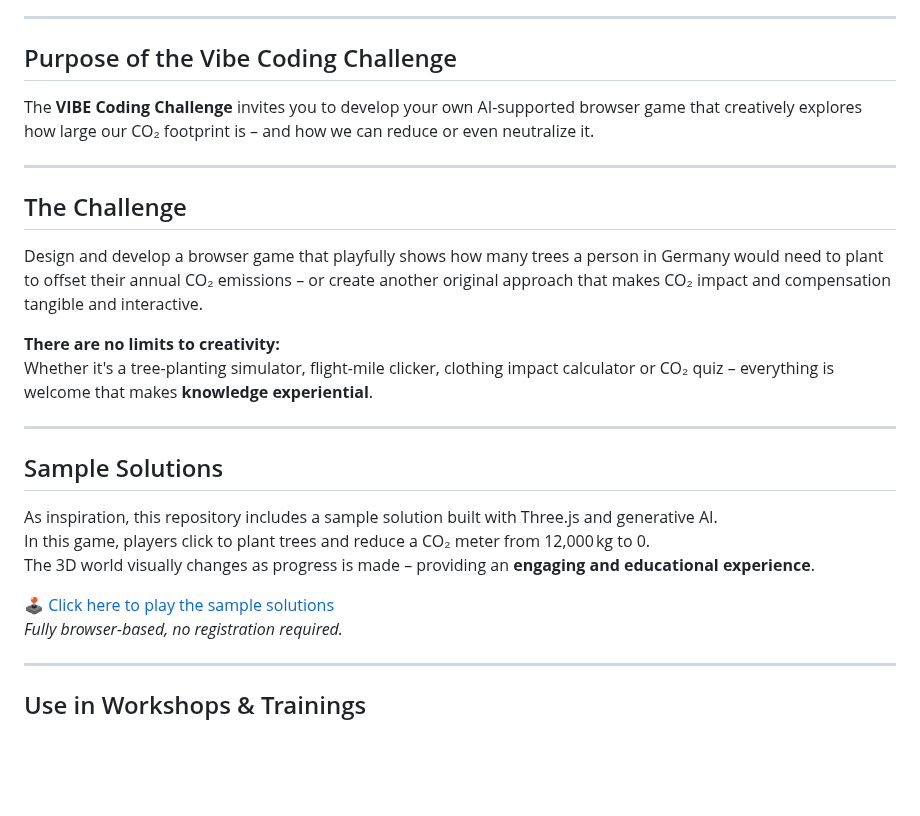
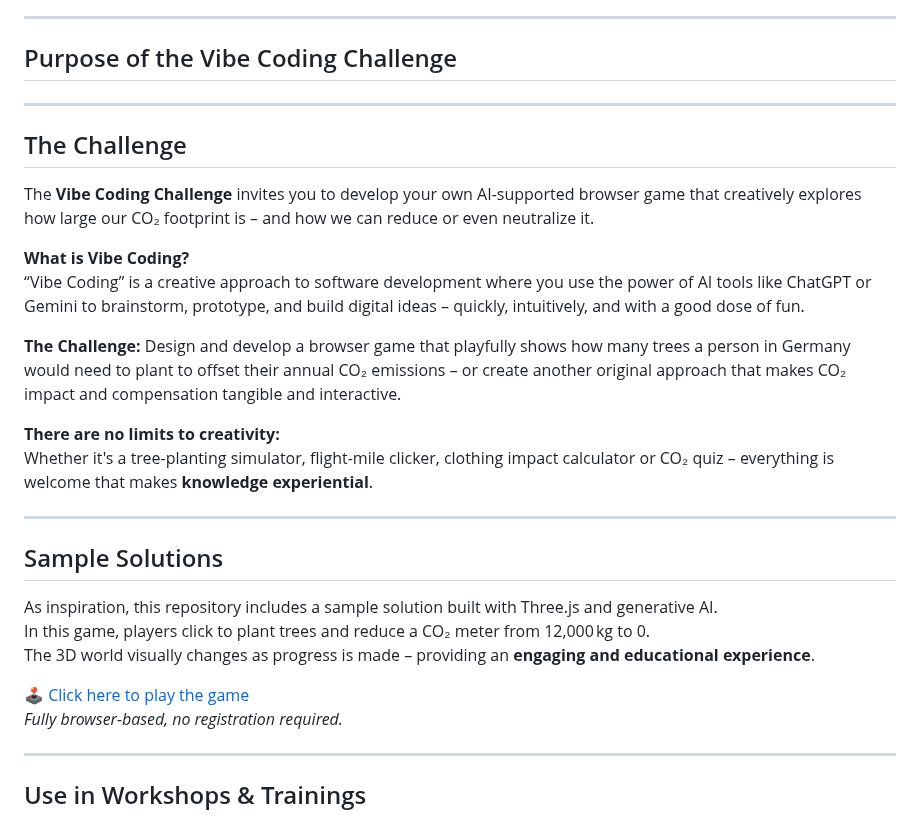
Before and after one commit to mirkoappel/Vibe-Coding-Callenge-CO2-Browser-Game, a Markdown page: README.md, the part around the change. GitHub-like rendering; blank space fills up the shorter version.

```diff
--- a/README.md
+++ b/README.md
@@ -14,12 +14,18 @@ This repository is part of a **Vibe Coding Challenge** by [Deckeins](https://www
 
 ## Purpose of the Vibe Coding Challenge
 
-The **VIBE Coding Challenge** invites you to develop your own AI-supported browser game that creatively explores how large our CO₂ footprint is – and how we can reduce or even neutralize it.
+
 
 ---
 
 ## The Challenge
 
+The **Vibe Coding Challenge** invites you to develop your own AI-supported browser game that creatively explores how large our CO₂ footprint is – and how we can reduce or even neutralize it.
+
+**What is Vibe Coding?**
+“Vibe Coding” is a creative approach to software development where you use the power of AI tools like ChatGPT or Gemini to brainstorm, prototype, and build digital ideas – quickly, intuitively, and with a good dose of fun.
+
+**The Challenge:**
 Design and develop a browser game that playfully shows how many trees a person in Germany would need to plant to offset their annual CO₂ emissions – or create another original approach that makes CO₂ impact and compensation tangible and interactive.
 
 **There are no limits to creativity:**
@@ -33,7 +39,7 @@ As inspiration, this repository includes a sample solution built with Three.js a
 In this game, players click to plant trees and reduce a CO₂ meter from 12,000 kg to 0.
 The 3D world visually changes as progress is made – providing an **engaging and educational experience**.
 
-[🕹️ Click here to play the sample solutions](https://mirkoappel.github.io/vibe-coding-challenge-co2-browser-game/)
+[🕹️ Click here to play the game](https://mirkoappel.github.io/vibe-coding-challenge-co2-browser-game/)
 *Fully browser-based, no registration required.*
 
 ---
```
